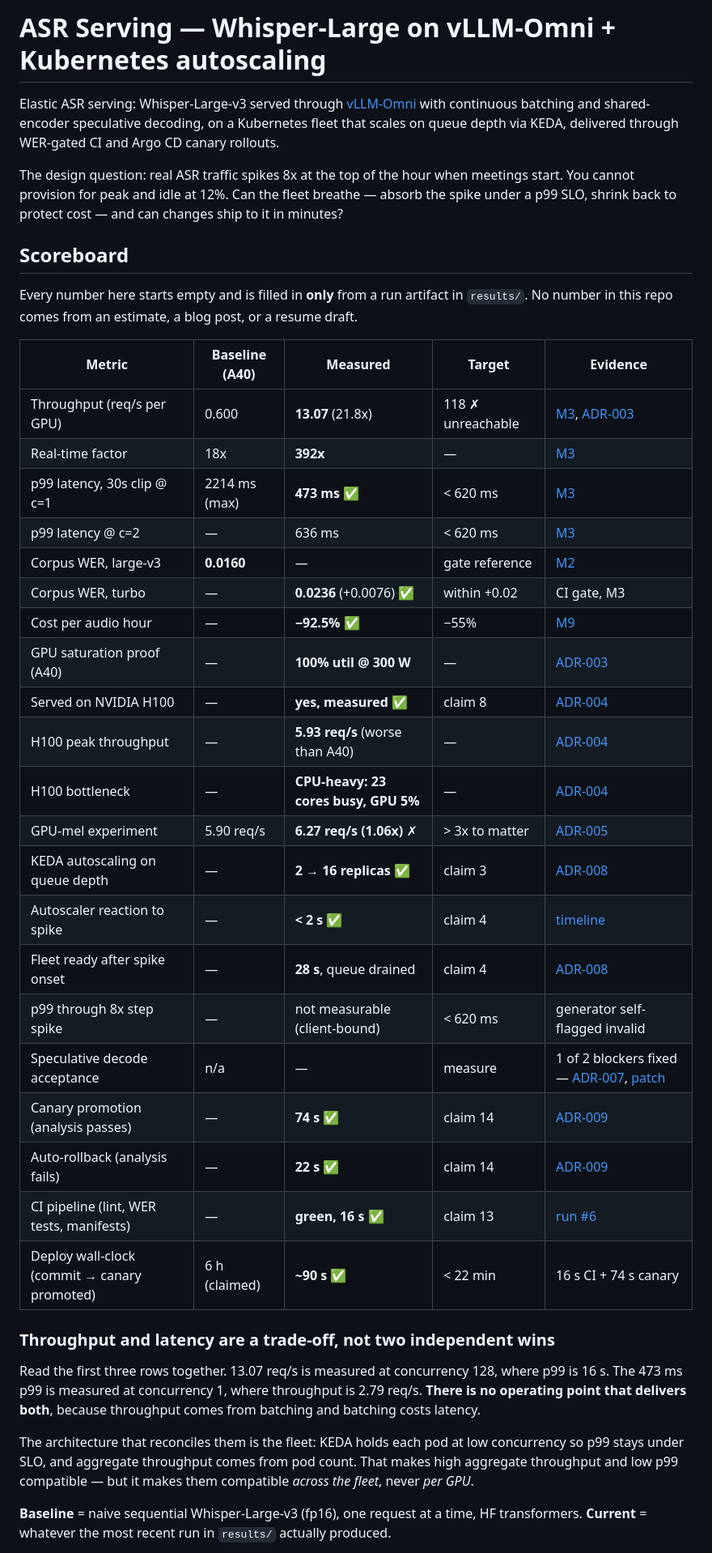
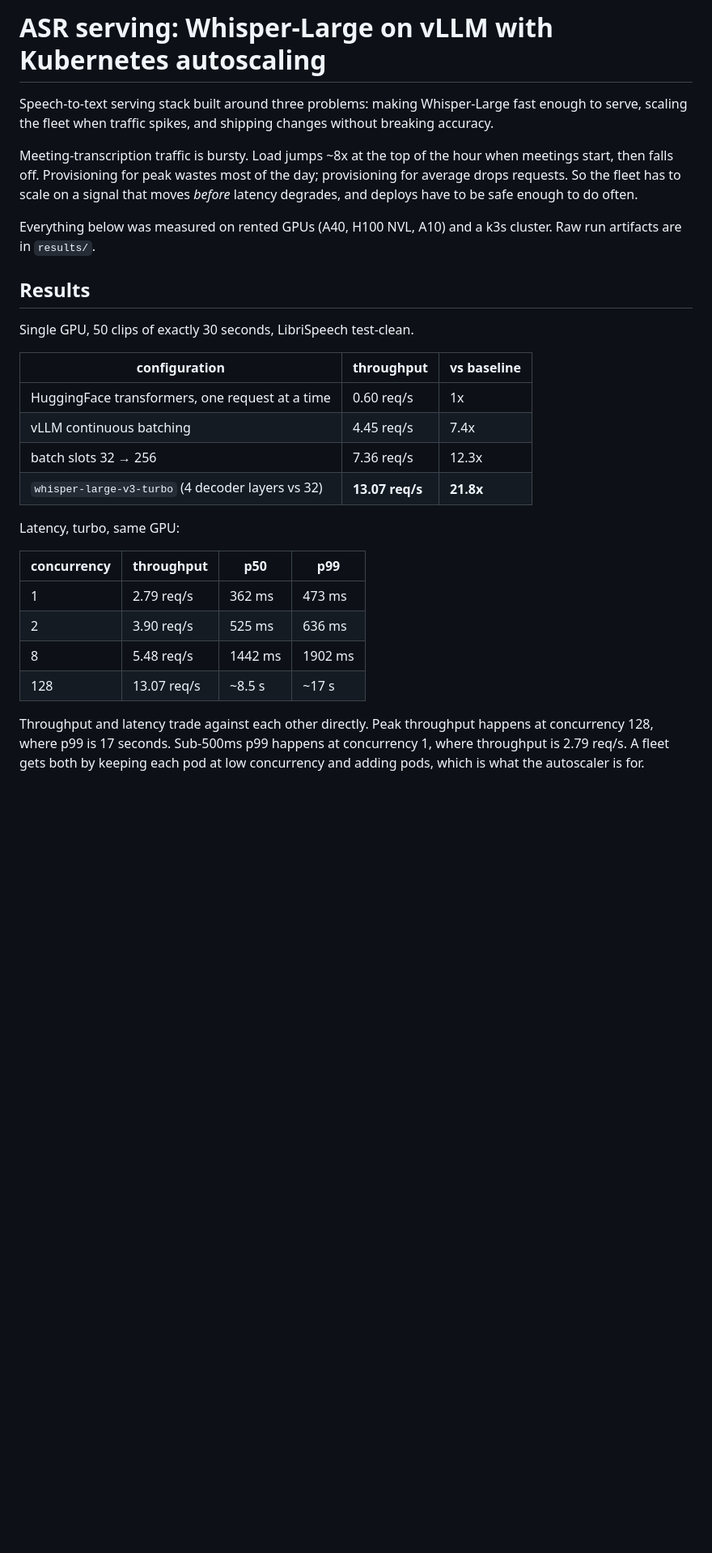
Before and after one commit to riya0920/asr-serving-vllm-k8s, a Markdown page: README.md, the part around one of its changes. Shown at 81% size. Drawn GitHub-style; blank space fills up the shorter version.

```diff
--- a/README.md
+++ b/README.md
@@ -1,54 +1,38 @@
-# ASR Serving — Whisper-Large on vLLM-Omni + Kubernetes autoscaling
+# ASR serving: Whisper-Large on vLLM with Kubernetes autoscaling
 
-Elastic ASR serving: Whisper-Large-v3 served through [vLLM-Omni](https://vllm.ai/blog/vllm-omni)
-with continuous batching and shared-encoder speculative decoding, on a Kubernetes fleet that
-scales on queue depth via KEDA, delivered through WER-gated CI and Argo CD canary rollouts.
+Speech-to-text serving stack built around three problems: making Whisper-Large fast enough to
+serve, scaling the fleet when traffic spikes, and shipping changes without breaking accuracy.
 
-The design question: real ASR traffic spikes 8x at the top of the hour when meetings start.
-You cannot provision for peak and idle at 12%. Can the fleet breathe — absorb the spike under
-a p99 SLO, shrink back to protect cost — and can changes ship to it in minutes?
+Meeting-transcription traffic is bursty. Load jumps ~8x at the top of the hour when meetings
+start, then falls off. Provisioning for peak wastes most of the day; provisioning for average
+drops requests. So the fleet has to scale on a signal that moves *before* latency degrades,
+and deploys have to be safe enough to do often.
 
-## Scoreboard
+Everything below was measured on rented GPUs (A40, H100 NVL, A10) and a k3s cluster. Raw run
+artifacts are in `results/`.
 
-Every number here starts empty and is filled in **only** from a run artifact in `results/`.
-No number in this repo comes from an estimate, a blog post, or a resume draft.
+## Results
 
-| Metric | Baseline (A40) | Measured | Target | Evidence |
-|---|---|---|---|---|
-| Throughput (req/s per GPU) | 0.600 | **13.07** (21.8x) | 118 ✗ unreachable | [M3](results/m3_turbo_latency.json), [ADR-003](docs/adr-003-throughput-ceiling.md) |
-| Real-time factor | 18x | **392x** | — | [M3](results/m3_turbo_latency.json) |
-| p99 latency, 30s clip @ c=1 | 2214 ms (max) | **473 ms** ✅ | < 620 ms | [M3](results/m3_turbo_latency.json) |
-| p99 latency @ c=2 | — | 636 ms | < 620 ms | [M3](results/m3_turbo_latency.json) |
-| Corpus WER, large-v3 | **0.0160** | — | gate reference | [M2](results/m2_baseline_sequential.json) |
-| Corpus WER, turbo | — | **0.0236** (+0.0076) ✅ | within +0.02 | CI gate, M3 |
-| Cost per audio hour | — | **−92.5%** ✅ | −55% | [M9](results/m9_cost_model.json) |
-| GPU saturation proof (A40) | — | **100% util @ 300 W** | — | [ADR-003](docs/adr-003-throughput-ceiling.md) |
-| Served on NVIDIA H100 | — | **yes, measured** ✅ | claim 8 | [ADR-004](docs/adr-004-cpu-bound-serving.md) |
-| H100 peak throughput | — | **5.93 req/s** (worse than A40) | — | [ADR-004](docs/adr-004-cpu-bound-serving.md) |
-| H100 bottleneck | — | **CPU-heavy: 23 cores busy, GPU 5%** | — | [ADR-004](docs/adr-004-cpu-bound-serving.md) |
-| GPU-mel experiment | 5.90 req/s | **6.27 req/s (1.06x)** ✗ | > 3x to matter | [ADR-005](docs/adr-005-gpu-mel-negative-result.md) |
-| KEDA autoscaling on queue depth | — | **2 → 16 replicas** ✅ | claim 3 | [ADR-008](docs/adr-008-keda-autoscaling-measured.md) |
-| Autoscaler reaction to spike | — | **< 2 s** ✅ | claim 4 | [timeline](results/m6_wsl_spike_timeline.csv) |
-| Fleet ready after spike onset | — | **28 s**, queue drained | claim 4 | [ADR-008](docs/adr-008-keda-autoscaling-measured.md) |
-| p99 through 8x step spike | — | not measurable (client-bound) | < 620 ms | generator self-flagged invalid |
-| Speculative decode acceptance | n/a | — | measure | 1 of 2 blockers fixed — [ADR-007](docs/adr-007-spec-decode-actual-status.md), [patch](patches/) |
-| Canary promotion (analysis passes) | — | **74 s** ✅ | claim 14 | [ADR-009](docs/adr-009-canary-rollback-measured.md) |
-| Auto-rollback (analysis fails) | — | **22 s** ✅ | claim 14 | [ADR-009](docs/adr-009-canary-rollback-measured.md) |
-| CI pipeline (lint, WER tests, manifests) | — | **green, 16 s** ✅ | claim 13 | [run #6](https://github.com/riya0920/asr-serving-vllm-k8s/actions) |
-| Deploy wall-clock (commit → canary promoted) | 6 h (claimed) | **~90 s** ✅ | < 22 min | 16 s CI + 74 s canary |
+Single GPU, 50 clips of exactly 30 seconds, LibriSpeech test-clean.
 
-### Throughput and latency are a trade-off, not two independent wins
+| configuration | throughput | vs baseline |
+|---|---|---|
+| HuggingFace transformers, one request at a time | 0.60 req/s | 1x |
+| vLLM continuous batching | 4.45 req/s | 7.4x |
+| batch slots 32 → 256 | 7.36 req/s | 12.3x |
+| `whisper-large-v3-turbo` (4 decoder layers vs 32) | **13.07 req/s** | **21.8x** |
 
-Read the first three rows together. 13.07 req/s is measured at concurrency 128, where p99 is
-16 s. The 473 ms p99 is measured at concurrency 1, where throughput is 2.79 req/s. **There is
-no operating point that delivers both**, because throughput comes from batching and batching
-costs latency.
+Latency, turbo, same GPU:
 
-The architecture that reconciles them is the fleet: KEDA holds each pod at low concurrency so
-p99 stays under SLO, and aggregate throughput comes from pod count. That makes high aggregate
-throughput and low p99 compatible — but it makes them compatible *across the fleet*, never
-*per GPU*.
+| concurrency | throughput | p50 | p99 |
+|---|---|---|---|
+| 1 | 2.79 req/s | 362 ms | 473 ms |
+| 2 | 3.90 req/s | 525 ms | 636 ms |
+| 8 | 5.48 req/s | 1442 ms | 1902 ms |
+| 128 | 13.07 req/s | ~8.5 s | ~17 s |
 
-**Baseline** = naive sequential Whisper-Large-v3 (fp16), one request at a time, HF transformers.
-**Current** = whatever the most recent run in `results/` actually produced.
+Throughput and latency trade against each other directly. Peak throughput happens at
+concurrency 128, where p99 is 17 seconds. Sub-500ms p99 happens at concurrency 1, where
+throughput is 2.79 req/s. A fleet gets both by keeping each pod at low concurrency and adding
+pods, which is what the autoscaler is for.
 
```
Also changed, not shown: other parts of README.md (+121 -51 lines).
